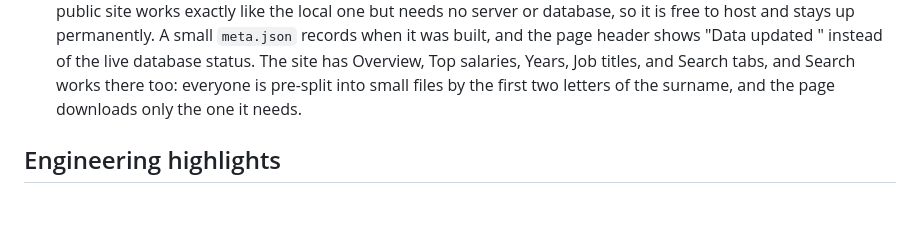
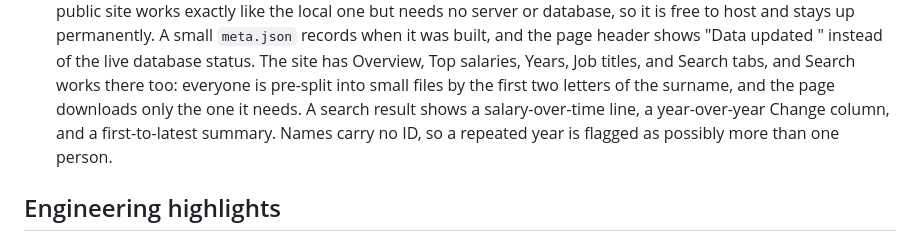
Before and after one commit to alexbilat/Sunshine-List-Scraper, a Markdown page: README.md, the part around the change. Drawn GitHub-style; blank space fills up the shorter version.

Commit message:
docs: describe the person history view in the README

```diff
--- a/README.md
+++ b/README.md
@@ -73,6 +73,9 @@ anyone can use.
    "Data updated <date>" instead of the live database status. The site has Overview, Top salaries, Years, Job titles, and Search tabs, and
    Search works there too: everyone is pre-split into small files by the first two
    letters of the surname, and the page downloads only the one it needs.
+   A search result shows a salary-over-time line, a year-over-year Change
+   column, and a first-to-latest summary. Names carry no ID, so a repeated year
+   is flagged as possibly more than one person.
 
 ## Engineering highlights
 
```
